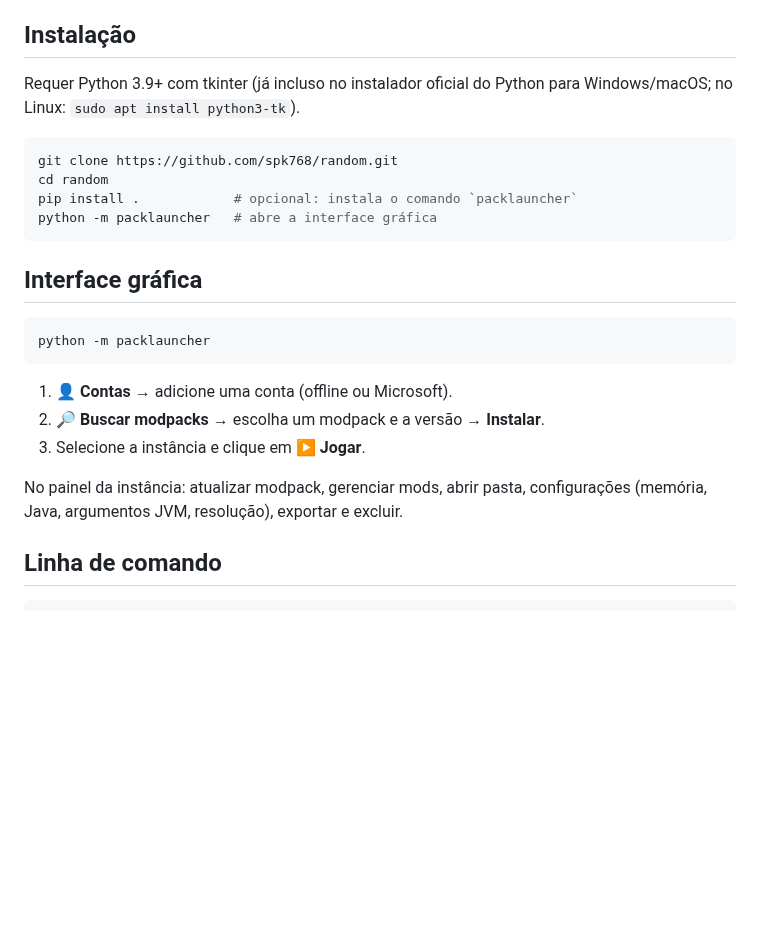
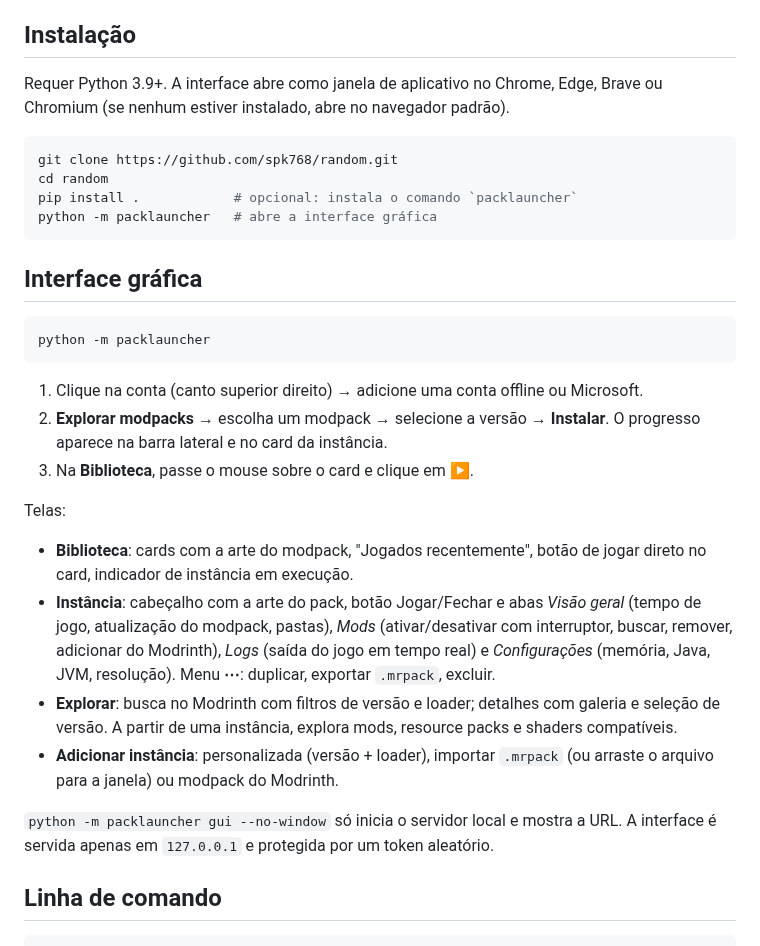
Before and after one commit to spk768/Random, a Markdown page: README.md, the part around one of its changes. Rendered like a GitHub page; blank space fills up the shorter version.

````diff
--- a/README.md
+++ b/README.md
@@ -33,8 +42,8 @@ e uma CLI completa.
 
 ## Instalação
 
-Requer Python 3.9+ com tkinter (já incluso no instalador oficial do Python para
-Windows/macOS; no Linux: `sudo apt install python3-tk`).
+Requer Python 3.9+. A interface abre como janela de aplicativo no Chrome, Edge,
+Brave ou Chromium (se nenhum estiver instalado, abre no navegador padrão).
 
 ```bash
 git clone https://github.com/spk768/random.git
@@ -49,12 +58,28 @@ python -m packlauncher   # abre a interface gráfica
 python -m packlauncher
 ```
 
-1. **👤 Contas** → adicione uma conta (offline ou Microsoft).
-2. **🔎 Buscar modpacks** → escolha um modpack e a versão → **Instalar**.
-3. Selecione a instância e clique em **▶ Jogar**.
+1. Clique na conta (canto superior direito) → adicione uma conta offline ou Microsoft.
+2. **Explorar modpacks** → escolha um modpack → selecione a versão → **Instalar**.
+   O progresso aparece na barra lateral e no card da instância.
+3. Na **Biblioteca**, passe o mouse sobre o card e clique em **▶**.
 
-No painel da instância: atualizar modpack, gerenciar mods, abrir pasta,
-configurações (memória, Java, argumentos JVM, resolução), exportar e excluir.
+Telas:
+
+- **Biblioteca**: cards com a arte do modpack, "Jogados recentemente", botão de
+  jogar direto no card, indicador de instância em execução.
+- **Instância**: cabeçalho com a arte do pack, botão Jogar/Fechar e abas
+  *Visão geral* (tempo de jogo, atualização do modpack, pastas), *Mods*
+  (ativar/desativar com interruptor, buscar, remover, adicionar do Modrinth),
+  *Logs* (saída do jogo em tempo real) e *Configurações* (memória, Java, JVM, resolução).
+  Menu **⋯**: duplicar, exportar `.mrpack`, excluir.
+- **Explorar**: busca no Modrinth com filtros de versão e loader; detalhes com galeria
+  e seleção de versão. A partir de uma instância, explora mods, resource packs e shaders
+  compatíveis.
+- **Adicionar instância**: personalizada (versão + loader), importar `.mrpack`
+  (ou arraste o arquivo para a janela) ou modpack do Modrinth.
+
+`python -m packlauncher gui --no-window` só inicia o servidor local e mostra a URL.
+A interface é servida apenas em `127.0.0.1` e protegida por um token aleatório.
 
 ## Linha de comando
 
````
Also changed, not shown: other parts of README.md (+11 -2 lines), docs/biblioteca.png (added), docs/explorar.png (added), docs/instancia.png (added), docs/mods.png (added), 8 other files.
